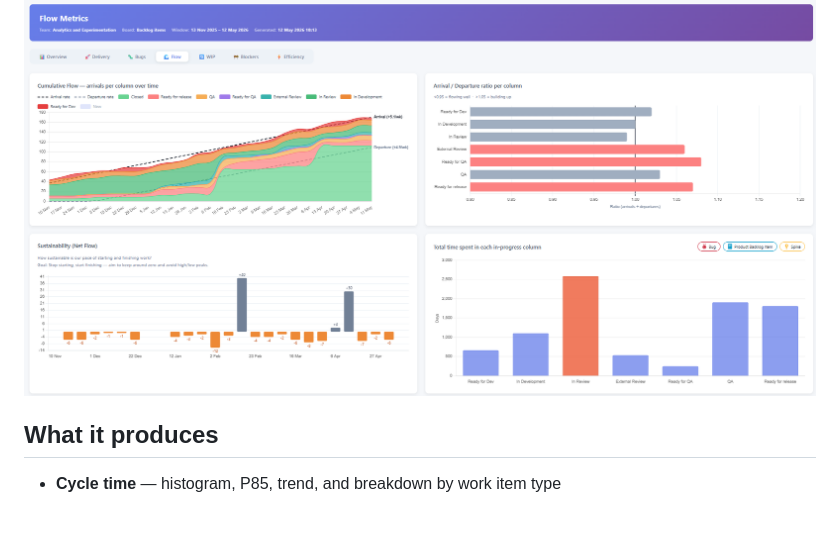
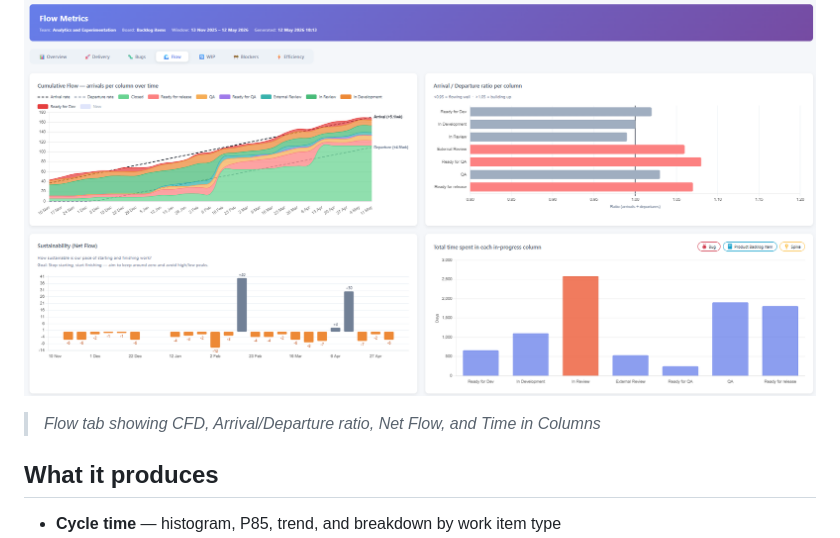
Before and after one commit to asos-davidmichel/ai-flow-metrics, a Markdown page: README.md, the part around one of its changes. GitHub-like rendering; blank space fills up the shorter version.

```diff
--- a/README.md
+++ b/README.md
@@ -3,6 +3,8 @@
 A Python + Chart.js tool that fetches work item data from **Azure DevOps**, calculates flow metrics, and generates a self-contained HTML dashboard.
 
 ![Dashboard screenshot](docs/screenshot.png)
+
+> *Flow tab showing CFD, Arrival/Departure ratio, Net Flow, and Time in Columns*
 
 ## What it produces
 
```
Also changed, not shown: other parts of README.md (+8 -0 lines).
